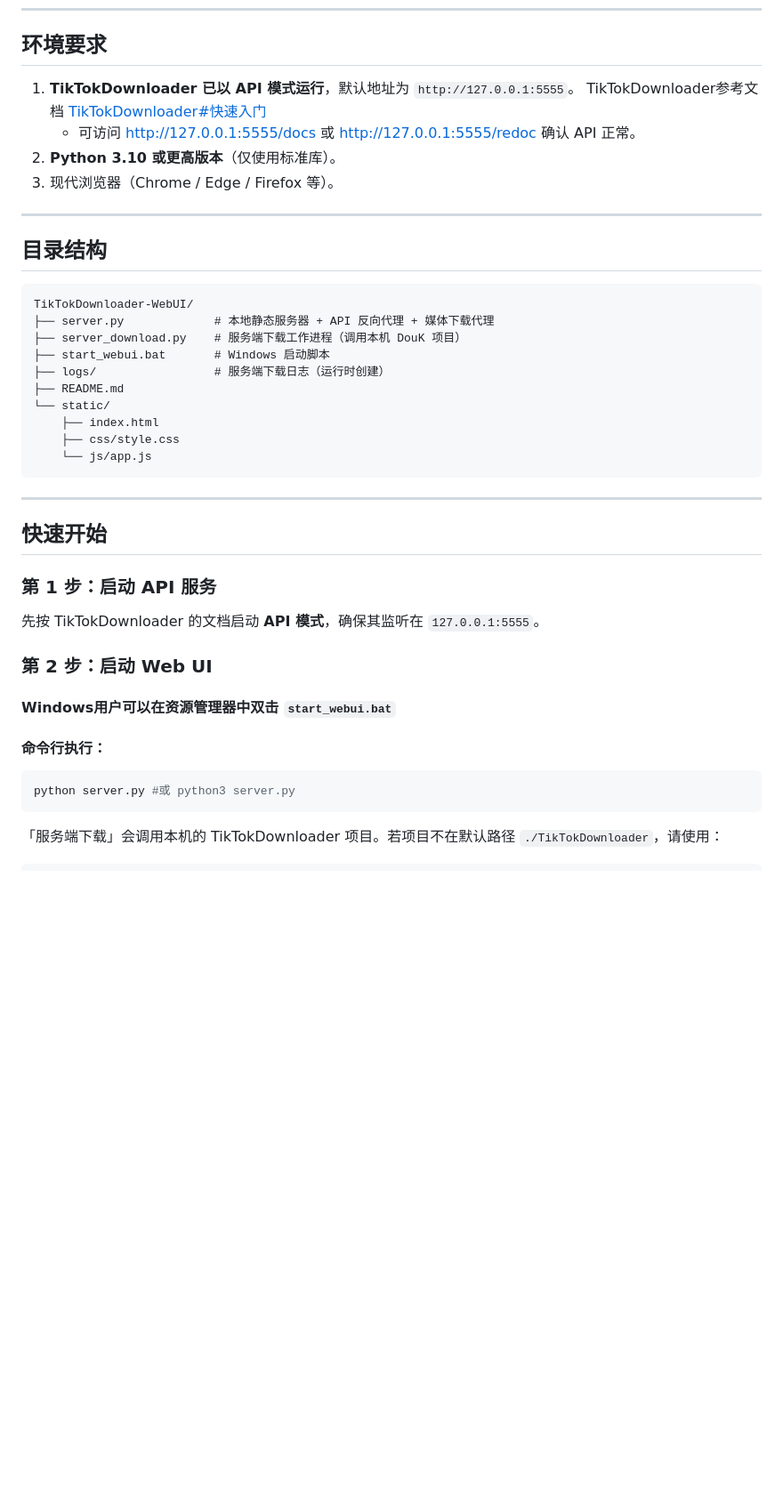
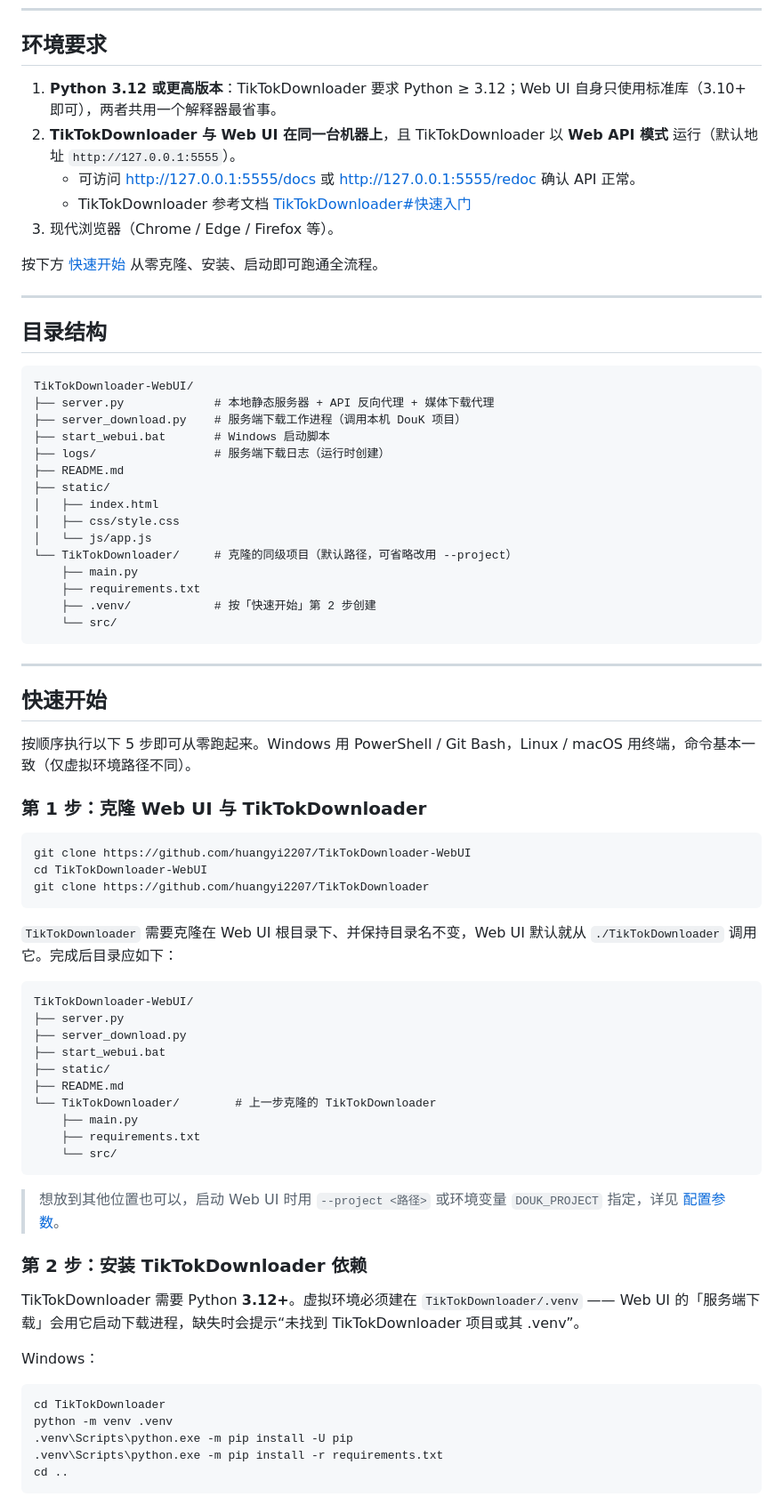
Before and after one commit to huangyi2207/TikTokDownloader-WebUI, a Markdown page: README.md, the part around one of its changes. Shown at 89% size. GitHub-like rendering; blank space fills up the shorter version.

````diff
--- a/README.md
+++ b/README.md
@@ -31,11 +31,13 @@
 
 ## 环境要求
 
-1. **TikTokDownloader 已以 API 模式运行**，默认地址为 `http://127.0.0.1:5555`。
-   TikTokDownloader参考文档 [TikTokDownloader#快速入门](https://github.com/JoeanAmier/TikTokDownloader#%E5%BF%AB%E9%80%9F%E5%85%A5%E9%97%A8)
+1. **Python 3.12 或更高版本**：TikTokDownloader 要求 Python ≥ 3.12；Web UI 自身只使用标准库（3.10+ 即可），两者共用一个解释器最省事。
+2. **TikTokDownloader 与 Web UI 在同一台机器上**，且 TikTokDownloader 以 **Web API 模式** 运行（默认地址 `http://127.0.0.1:5555`）。
    - 可访问 <http://127.0.0.1:5555/docs> 或 <http://127.0.0.1:5555/redoc> 确认 API 正常。
-2. **Python 3.10 或更高版本**（仅使用标准库）。
+   - TikTokDownloader 参考文档 [TikTokDownloader#快速入门](https://github.com/JoeanAmier/TikTokDownloader#%E5%BF%AB%E9%80%9F%E5%85%A5%E9%97%A8)
 3. 现代浏览器（Chrome / Edge / Firefox 等）。
+
+按下方 [快速开始](#快速开始) 从零克隆、安装、启动即可跑通全流程。
 
 ***
 
@@ -48,30 +50,59 @@ TikTokDownloader-WebUI/
 ├── start_webui.bat       # Windows 启动脚本
 ├── logs/                 # 服务端下载日志（运行时创建）
 ├── README.md
-└── static/
-    ├── index.html
-    ├── css/style.css
-    └── js/app.js
+├── static/
+│   ├── index.html
+│   ├── css/style.css
+│   └── js/app.js
+└── TikTokDownloader/     # 克隆的同级项目（默认路径，可省略改用 --project）
+    ├── main.py
+    ├── requirements.txt
+    ├── .venv/            # 按「快速开始」第 2 步创建
+    └── src/
 ```
 
 ***
 
 ## 快速开始
 
-### 第 1 步：启动 API 服务
+按顺序执行以下 5 步即可从零跑起来。Windows 用 PowerShell / Git Bash，Linux / macOS 用终端，命令基本一致（仅虚拟环境路径不同）。
 
-先按 TikTokDownloader 的文档启动 **API 模式**，确保其监听在 `127.0.0.1:5555`。
+### 第 1 步：克隆 Web UI 与 TikTokDownloader
 
-### 第 2 步：启动 Web UI
-
-#### Windows用户可以在资源管理器中双击 `start_webui.bat`
-
-#### 命令行执行：
-
-```Shell
-python server.py #或 python3 server.py
+```bash
+git clone https://github.com/huangyi2207/TikTokDownloader-WebUI
+cd TikTokDownloader-WebUI
+git clone https://github.com/huangyi2207/TikTokDownloader
 ```
 
-「服务端下载」会调用本机的 TikTokDownloader 项目。若项目不在默认路径 `./TikTokDownloader`，请使用：
+`TikTokDownloader` 需要克隆在 Web UI 根目录下、并保持目录名不变，Web UI 默认就从 `./TikTokDownloader` 调用它。完成后目录应如下：
 
-```Shell
+```text
+TikTokDownloader-WebUI/
+├── server.py
+├── server_download.py
+├── start_webui.bat
+├── static/
+├── README.md
+└── TikTokDownloader/        # 上一步克隆的 TikTokDownloader
+    ├── main.py
+    ├── requirements.txt
+    └── src/
+```
+
+> 想放到其他位置也可以，启动 Web UI 时用 `--project <路径>` 或环境变量 `DOUK_PROJECT` 指定，详见 [配置参数](#配置参数)。
+
+### 第 2 步：安装 TikTokDownloader 依赖
+
+TikTokDownloader 需要 Python **3.12+**。虚拟环境必须建在 `TikTokDownloader/.venv` —— Web UI 的「服务端下载」会用它启动下载进程，缺失时会提示“未找到 TikTokDownloader 项目或其 .venv”。
+
+Windows：
+
+```bat
+cd TikTokDownloader
+python -m venv .venv
+.venv\Scripts\python.exe -m pip install -U pip
+.venv\Scripts\python.exe -m pip install -r requirements.txt
+cd ..
+```
+
````
Also changed, not shown: other parts of README.md (+54 -9 lines).
